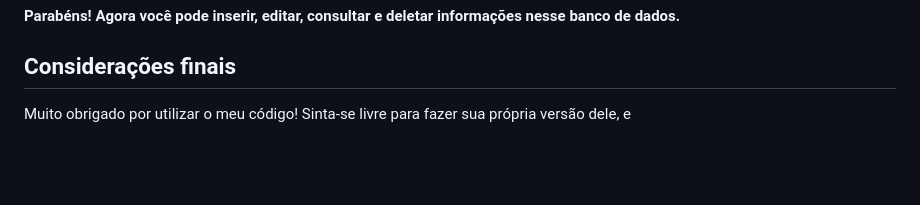
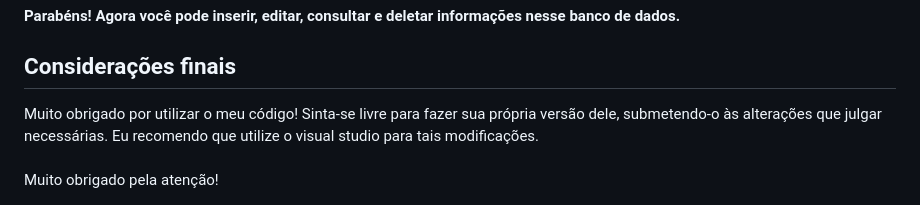
Before and after one commit to brunoftz/exemplo-crud, a Markdown page: README.md, the part around the change. Drawn GitHub-style; blank space fills up the shorter version.

```diff
--- a/README.md
+++ b/README.md
@@ -56,4 +56,5 @@ Após isso, basta ir ao seu navegador e digitar na barra superior o caminho "loc
 <b>Parabéns! Agora você pode inserir, editar, consultar e deletar informações nesse banco de dados.</b><br>
 
 <h2>Considerações finais</h2>
-Muito obrigado por utilizar o meu código! Sinta-se livre para fazer sua própria versão dele, e
+Muito obrigado por utilizar o meu código! Sinta-se livre para fazer sua própria versão dele, submetendo-o às alterações que julgar necessárias. Eu recomendo que utilize o visual studio para tais modificações.<br><br>
+Muito obrigado pela atenção!
```
